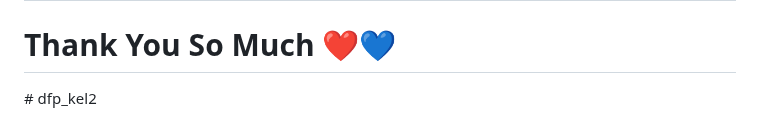
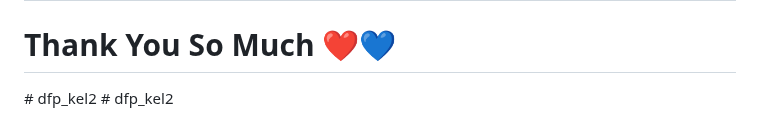
Before and after one commit to nabilghi55/dfp_kel2, a Markdown page: README.md, the part around the change. Drawn GitHub-style.

```diff
--- a/README.md
+++ b/README.md
@@ -93,3 +93,4 @@ Many More......
 <h1>Dont Forget to ⭐ This Repository</h1>
 <h1>Thank You So Much ❤️💙</h1>
 # dfp_kel2
+# dfp_kel2
```
